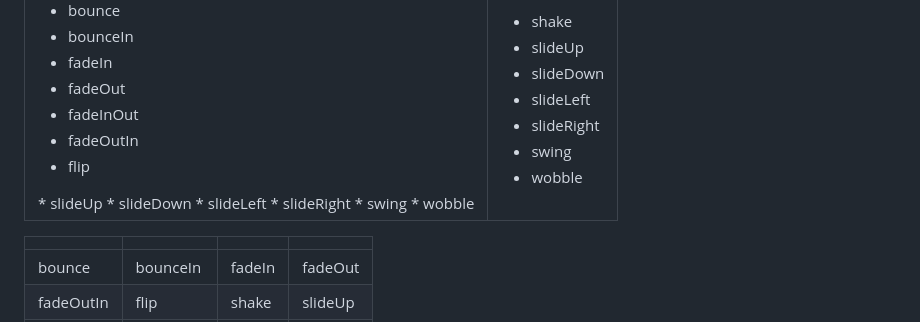
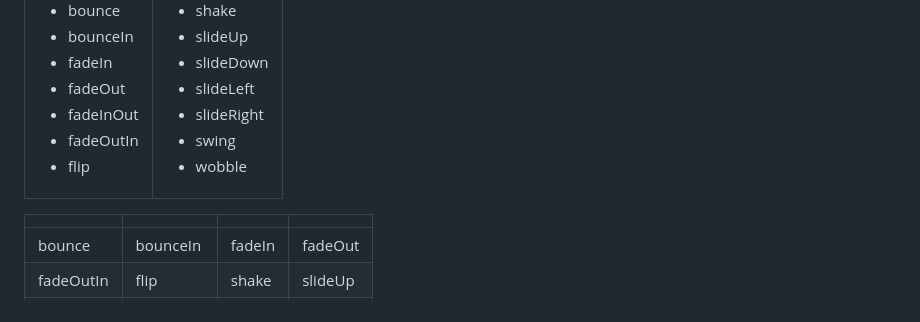
Before and after one commit to VeritasSoftware/MyBlazorAnimation, a Markdown page: README.md, the part around the change. Rendered like a GitHub page.

```diff
--- a/README.md
+++ b/README.md
@@ -42,12 +42,6 @@ The supported animations are:
 <li>fadeOutIn</li>
 <li>flip</li>
 </ul>
-* slideUp
-* slideDown
-* slideLeft
-* slideRight
-* swing
-* wobble
     </td>
     <td>
 <ul>
```
Also changed, not shown: MyBlazorAnimation/README.md (+0 -6 lines).
